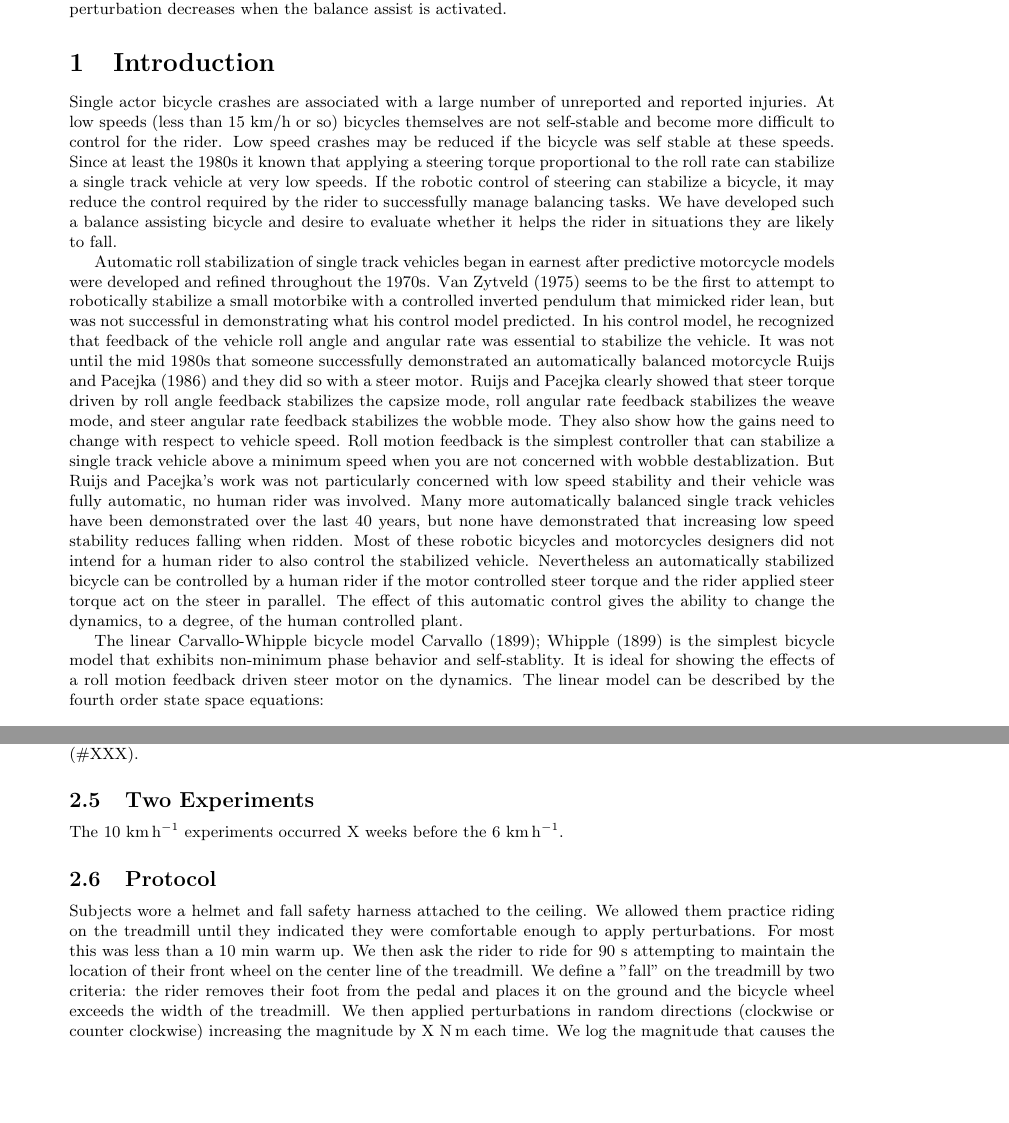
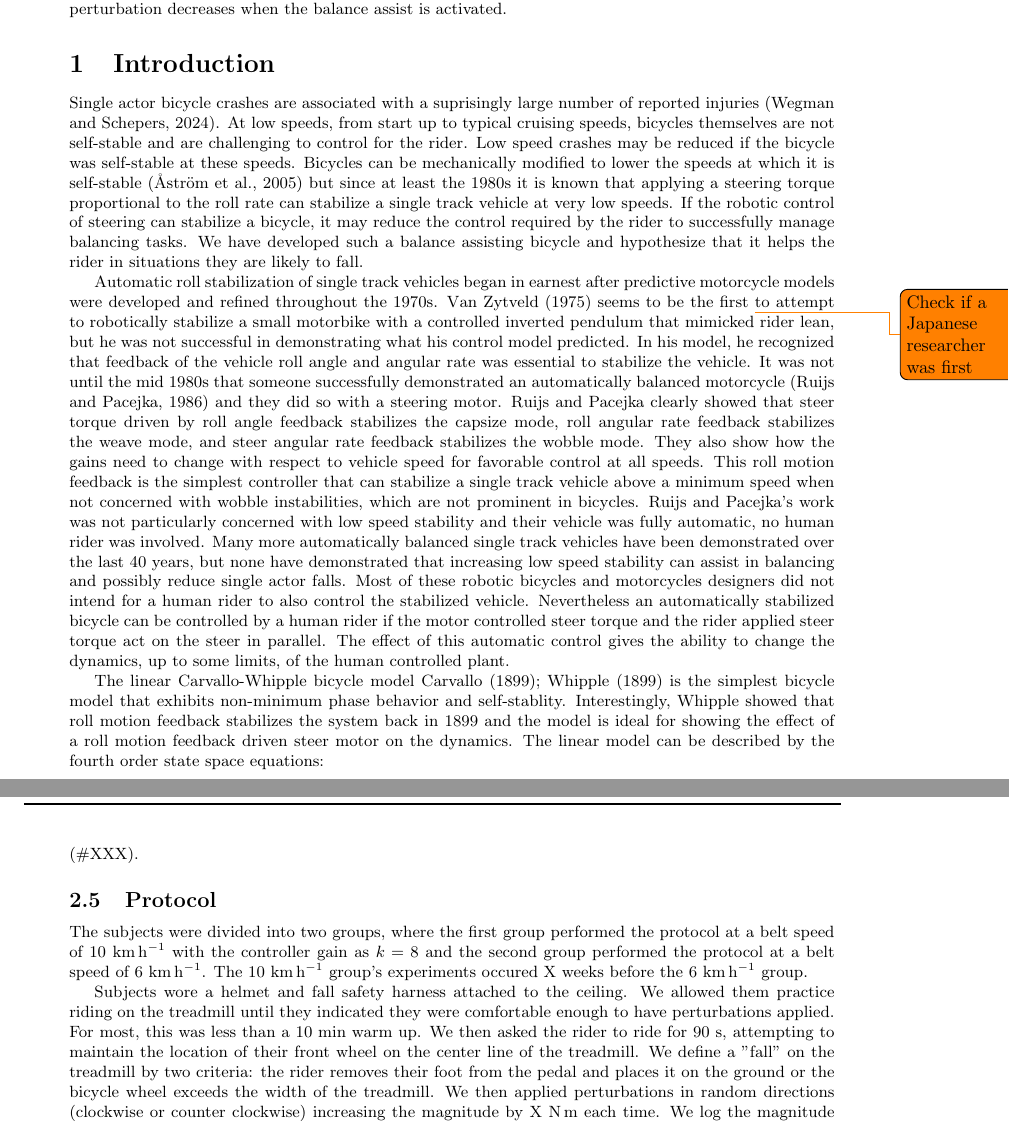
Before and after one commit to mechmotum/fall-probability-paper, a LaTeX document (main.tex): two parts of pages 1 and 4 of 9, joined at a grey line, cut so that both start at the same text, the shorter picture padded with empty space. Compiled offline with pdfLaTeX.

Commit message:
Editing of most of the sections.

```diff
--- a/main.tex
+++ b/main.tex
@@ -29,49 +29,55 @@ When Subjected to Mechanical Perturbations}
 
 \section{Introduction}
 %
-Single actor bicycle crashes are associated with a large number of unreported
-and reported injuries. At low speeds (less than 15 km/h or so) bicycles
-themselves are not self-stable and become more difficult to control for the
-rider. Low speed crashes may be reduced if the bicycle was self stable at these
-speeds. Since at least the 1980s it known that applying a steering torque
-proportional to the roll rate can stabilize a single track vehicle at very low
-speeds. If the robotic control of steering can stabilize a bicycle, it may
-reduce the control required by the rider to successfully manage balancing
-tasks. We have developed such a balance assisting bicycle and desire to
-evaluate whether it helps the rider in situations they are likely to fall.
+Single actor bicycle crashes are associated with a suprisingly large number of
+reported injuries~\citep{Wegman2024}. At low speeds, from start up to typical
+cruising speeds, bicycles themselves are not self-stable and are challenging to
+control for the rider. Low speed crashes may be reduced if the bicycle was
+self-stable at these speeds. Bicycles can be mechanically modified to lower the
+speeds at which it is self-stable~\citep{Astrom2005} but since at least the
+1980s it is known that applying a steering torque proportional to the roll rate
+can stabilize a single track vehicle at very low speeds. If the robotic control
+of steering can stabilize a bicycle, it may reduce the control required by the
+rider to successfully manage balancing tasks. We have developed such a balance
+assisting bicycle and hypothesize that it helps the rider in situations they
+are likely to fall.
 
 Automatic roll stabilization of single track vehicles began in earnest after
 predictive motorcycle models were developed and refined throughout the 1970s.
-\Citet{vanZytveld1975} seems to be the first to attempt to robotically
-stabilize a small motorbike with a controlled inverted pendulum that mimicked
-rider lean, but was not successful in demonstrating what his control model
-predicted. In his control model, he recognized that feedback of the vehicle
-roll angle and angular rate was essential to stabilize the vehicle. It was not
-until the mid 1980s that someone successfully demonstrated an automatically
-balanced motorcycle~\cite{Ruijs1986a} and they did so with a steer motor. Ruijs
-and Pacejka clearly showed that steer torque driven by roll angle feedback
-stabilizes the capsize mode, roll angular rate feedback stabilizes the weave
-mode, and steer angular rate feedback stabilizes the wobble mode. They also
-show how the gains need to change with respect to vehicle speed. Roll motion
+\Citet{vanZytveld1975} seems to be the first
+\todo{Check if a Japanese researcher was first}
+to attempt to robotically stabilize a small motorbike with a controlled
+inverted pendulum that mimicked rider lean, but he was not successful in
+demonstrating what his control model predicted. In his model, he recognized
+that feedback of the vehicle roll angle and angular rate was essential to
+stabilize the vehicle. It was not until the mid 1980s that someone successfully
+demonstrated an automatically balanced motorcycle~\citep{Ruijs1986a} and they
+did so with a steering motor. Ruijs and Pacejka clearly showed that steer
+torque driven by roll angle feedback stabilizes the capsize mode, roll angular
+rate feedback stabilizes the weave mode, and steer angular rate feedback
+stabilizes the wobble mode. They also show how the gains need to change with
+respect to vehicle speed for favorable control at all speeds. This roll motion
 feedback is the simplest controller that can stabilize a single track vehicle
-above a minimum speed when you are not concerned with wobble destablization.
-But Ruijs and Pacejka's work was not particularly concerned with low speed
-stability and their vehicle was fully automatic, no human rider was involved.
-Many more automatically balanced single track vehicles have been demonstrated
-over the last 40 years, but none have demonstrated that increasing low speed
-stability reduces falling when ridden.  Most of these robotic bicycles and
+above a minimum speed when not concerned with wobble instabilities,
+which are not prominent in bicycles. Ruijs and Pacejka's work was not
+particularly concerned with low speed stability and their vehicle was fully
+automatic, no human rider was involved.  Many more automatically balanced
+single track vehicles have been demonstrated over the last 40 years, but none
+have demonstrated that increasing low speed stability can assist in balancing
+and possibly reduce single actor falls. Most of these robotic bicycles and
 motorcycles designers did not intend for a human rider to also control the
 stabilized vehicle. Nevertheless an automatically stabilized bicycle can be
 controlled by a human rider if the motor controlled steer torque and the rider
 applied steer torque act on the steer in parallel. The effect of this automatic
-control gives the ability to change the dynamics, to a degree, of the human
-controlled plant.
+control gives the ability to change the dynamics, up to some limits, of the
+human controlled plant.
 
 The linear Carvallo-Whipple bicycle model~\cite{Carvallo1899,Whipple1899} is
 the simplest bicycle model that exhibits non-minimum phase behavior and
-self-stablity. It is ideal for showing the effects of a roll motion feedback
-driven steer motor on the dynamics. The linear model can be described by the
-fourth order state space equations:
+self-stablity. Interestingly, Whipple showed that roll motion feedback
+stabilizes the system back in 1899 and the model is ideal for showing the
+effect of a roll motion feedback driven steer motor on the dynamics. The linear
+model can be described by the fourth order state space equations:
 
 \begin{align}
   \dot{\vec{x}} = \mathbf{A} \vec{x} +
@@ -192,23 +207,24 @@ had cycled at least once in the last month. Eleven subjects performed the
 experiments at 1.7~\si{\meter\per\second} (6~\si{\kilo\meter\per\hour}) and
 fifteen subjects performed the experiments at 2.8~\si{\meter\per\second}
 (10~\si{\kilo\meter\per\hour}). All subjects consented to the experiment and
-could decline to continue at any time.  The study was approved by Delft
+could decline to continue at any time. The study was approved by Delft
 University of Technology's Human Research Ethics Council (\#XXX).
-
-\subsection{Two Experiments}
-%
-The 10~\si{\kilo\meter\per\hour} experiments occurred X weeks before the
-6~\si{\kilo\meter\per\hour}.
 
 \subsection{Protocol}
 %
+The subjects were divided into two groups, where the first group performed the
+protocol at a belt speed of 10~\si{\kph} with the controller gain as $k=8$ and
+the second group performed the protocol at a belt speed of 6~\si{\kph}. The
+10~\si{\kph} group's experiments occured X weeks before the
+6~\si{\kilo\meter\per\hour} group.
+
 Subjects wore a helmet and fall safety harness attached to the ceiling. We
 allowed them practice riding on the treadmill until they indicated they were
-comfortable enough to apply perturbations. For most this was less than a
-10~\si{\minute} warm up. We then ask the rider to ride for 90~\si{\second}
+comfortable enough to have perturbations applied. For most, this was less than a
+10~\si{\minute} warm up. We then asked the rider to ride for 90~\si{\second},
 attempting to maintain the location of their front wheel on the center line of
 the treadmill. We define a "fall" on the treadmill by two criteria: the rider
-removes their foot from the pedal and places it on the ground and the bicycle
+removes their foot from the pedal and places it on the ground or the bicycle
 wheel exceeds the width of the treadmill. We then applied perturbations in
 random directions (clockwise or counter clockwise) increasing the magnitude by
 X~\si{\newton\meter} each time. We log the magnitude that causes the first fall
```
Also changed, not shown: references.bib (+40 -1 lines), main.tex (75 more changed lines).
